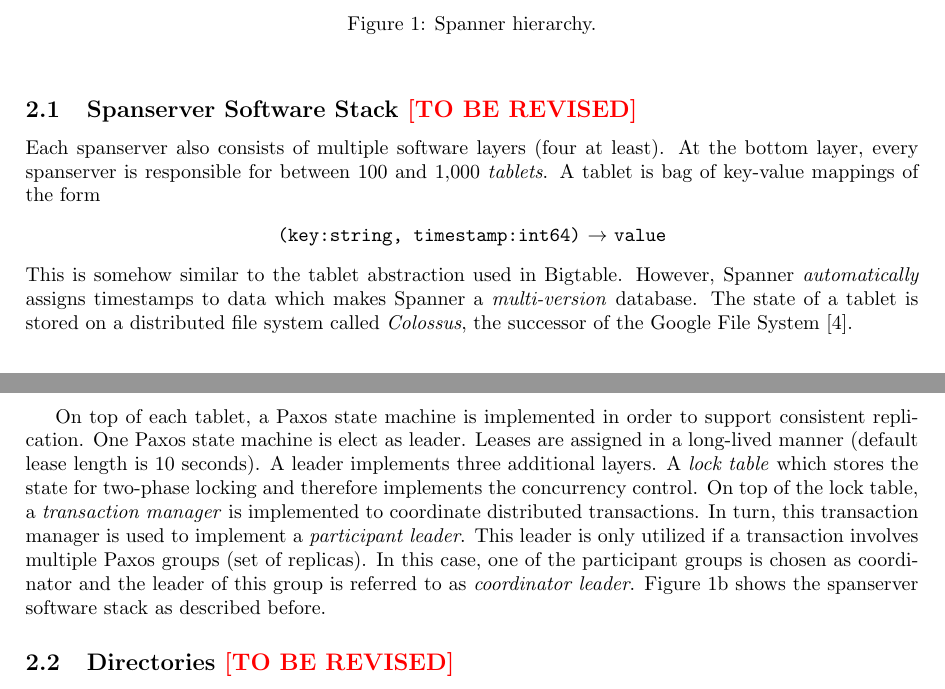
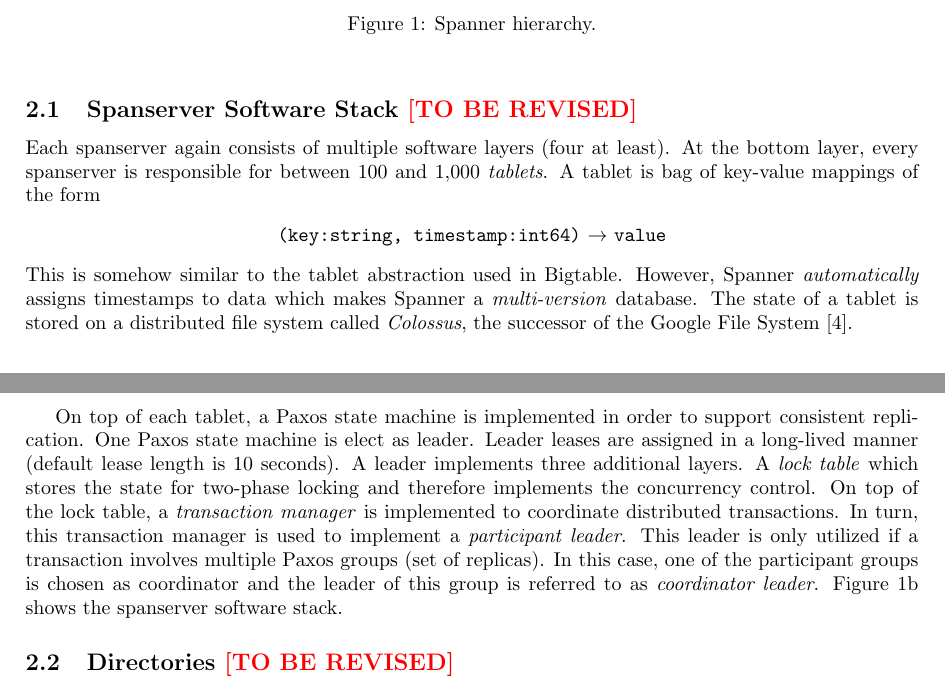
Before and after one commit to danielkocher/efficient_algorithms_se, a LaTeX document (paper/paper.tex): two parts of pages 2 and 3 of 10, joined at a grey line, cut so that both start at the same text. Compiled offline with pdfLaTeX.

Commit message:
Iterate Spanserver Software Stack

```diff
--- a/paper/paper.tex
+++ b/paper/paper.tex
@@ -124,8 +124,8 @@
 \subsection{Spanserver Software Stack \tbr}
 \label{subsec:spanserver-software-stack}
 
-Each spanserver also consists of multiple software layers (four at least). At the
-bottom layer, every spanserver is responsible for between 100 and 1,000
+Each spanserver again consists of multiple software layers (four at least). At
+the bottom layer, every spanserver is responsible for between 100 and 1,000
 \emph{tablets}. A tablet is bag of key-value mappings of the form
 \begin{center}
   \texttt{(key:string, timestamp:int64)} $\rightarrow$ \texttt{value}
@@ -137,8 +137,8 @@
 System~\cite{Ghemawat:2003}.
 
 On top of each tablet, a Paxos state machine is implemented in order to support
-consistent replication. One Paxos state machine is elect as leader. Leases are
-assigned in a long-lived manner (default lease length is 10 seconds). A leader
+consistent replication. One Paxos state machine is elect as leader. Leader leases
+are assigned in a long-lived manner (default lease length is 10 seconds). A leader
 implements three additional layers. A \emph{lock table} which stores the state
 for two-phase locking and therefore implements the concurrency control. On top
 of the lock table, a \emph{transaction manager} is implemented to coordinate
@@ -147,8 +147,7 @@
 involves multiple Paxos groups (set of replicas). In this case, one of the
 participant groups is chosen as coordinator and the leader of this group is
 referred to as \emph{coordinator leader}.
-Figure~\ref{subfig:spanserver-software-stack} shows the spanserver software stack
-as described before.
+Figure~\ref{subfig:spanserver-software-stack} shows the spanserver software stack.
 
 \subsection{Directories \tbr}
 \label{subsec:directories}
```
